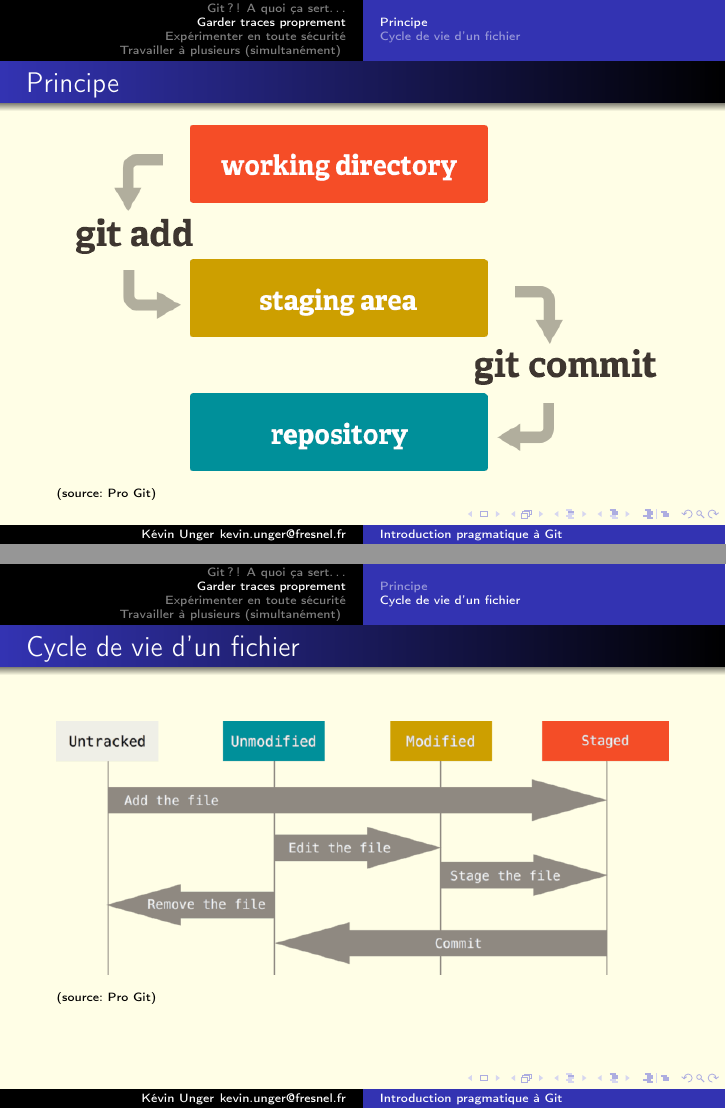
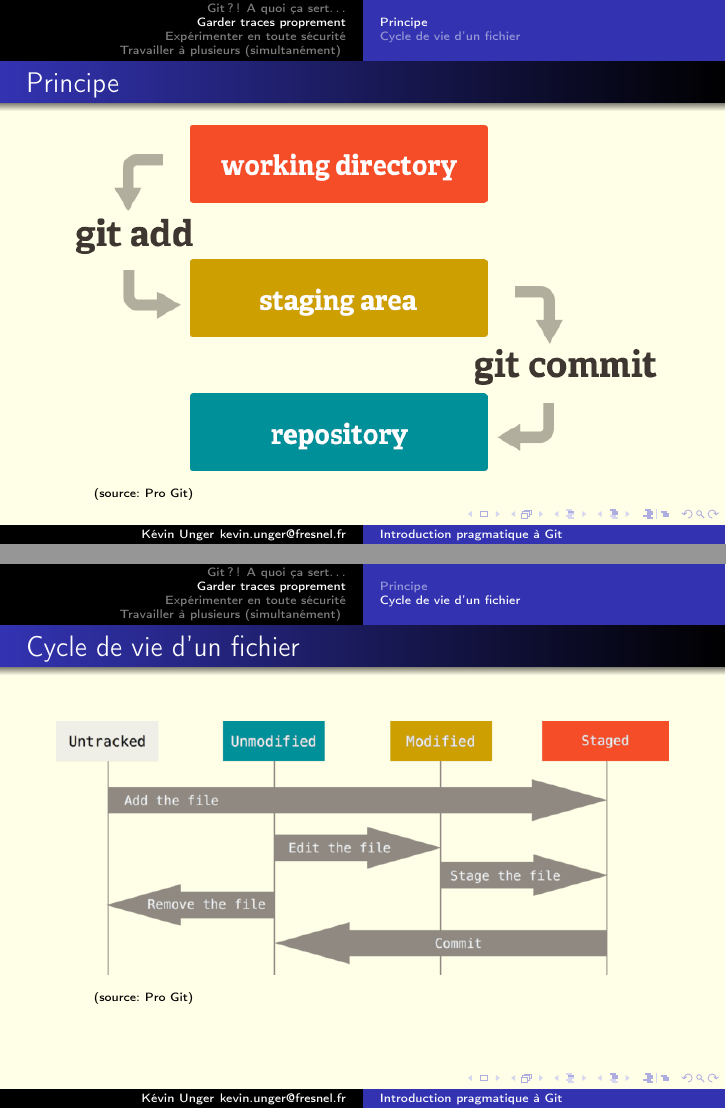
Before and after one commit to kevung/git-presentation, LaTeX slides (main.tex): pages 8 and 9 of 22, joined at a grey line. Compiled offline with pdfLaTeX.

Commit message:
Ajuste l'agencement

```diff
--- a/main.tex
+++ b/main.tex
@@ -73,6 +73,7 @@
         \frametitle{Principe}
         \includegraphics[width=\linewidth]{./img/git_staging_area}
         \newline
+        \hspace*{15pt}
         \href{https://git-scm.com/about/staging-area}{{\tiny (source: Pro Git)}}
 \end{frame}
 
@@ -81,6 +82,7 @@
         \frametitle{Cycle de vie d'un fichier}
         \includegraphics[width=\linewidth]{./img/git_cycle}
         \newline
+        \hspace*{15pt}
         \href{https://git-scm.com/book/fr/v2/Les-bases-de-Git-Enregistrer-des-modifications-dans-le-d\%C3\%A9p\%C3\%B4t}{{\tiny (source: Pro Git)}}
 \end{frame}
 
```
